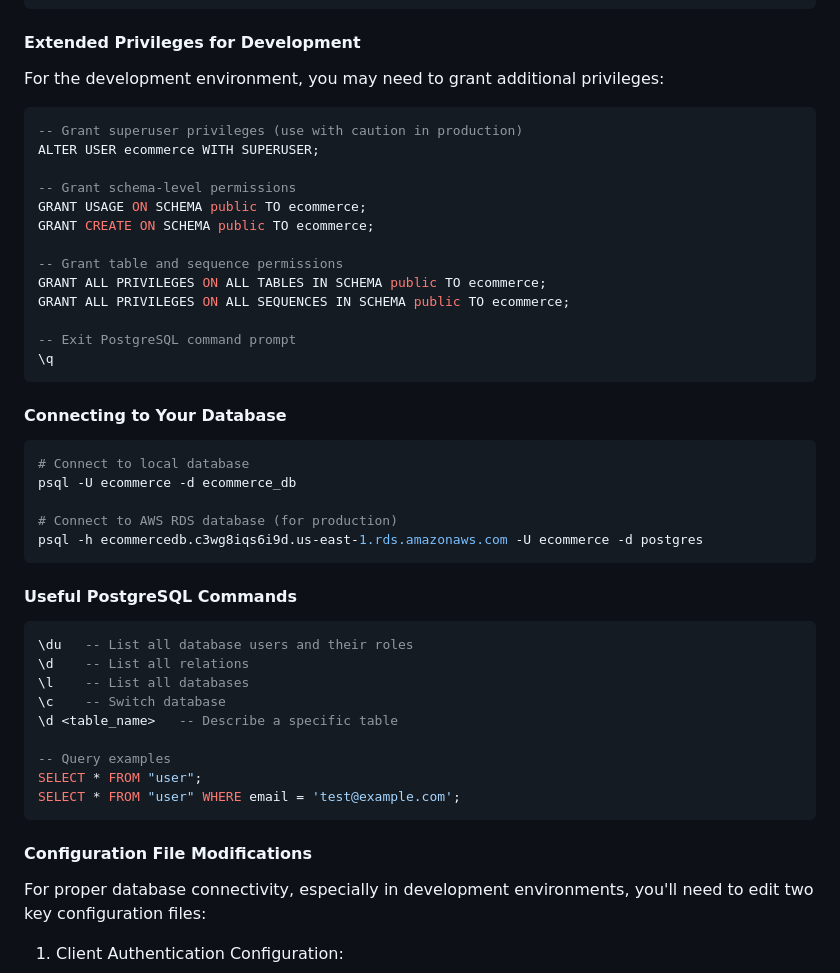
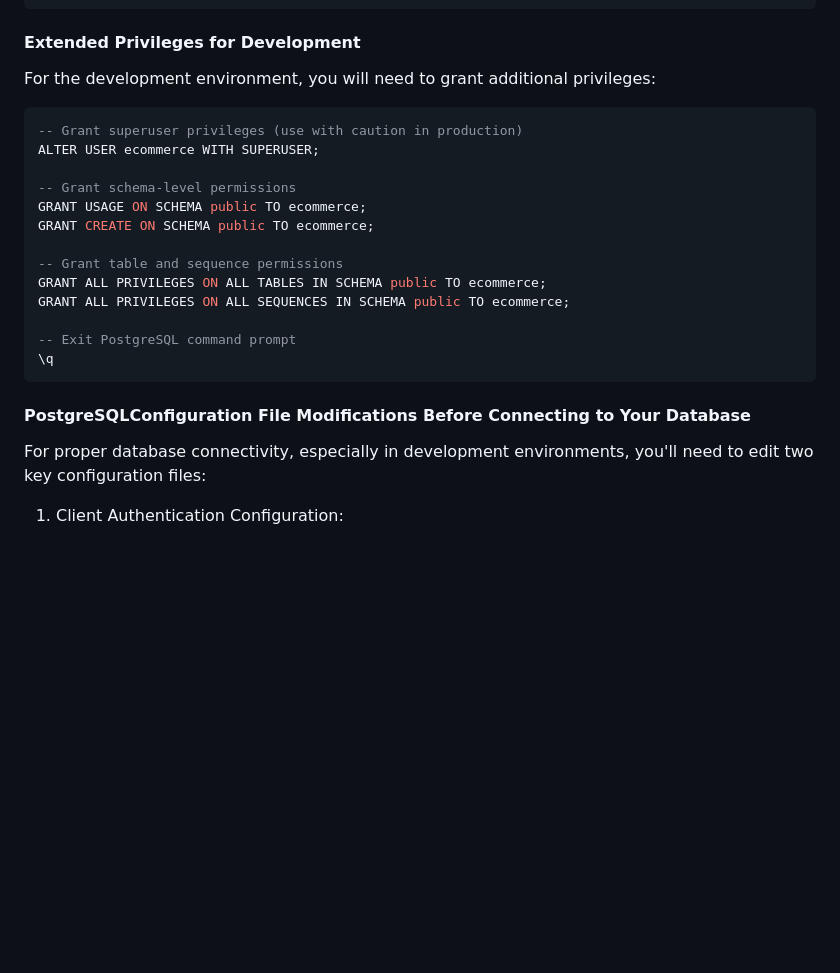
Before and after one commit to holadmex/3-Tier-web-architecture, a Markdown page: README.md, the part around the change printed below. GitHub-like rendering; blank space fills up the shorter version.

````diff
--- a/README.md
+++ b/README.md
@@ -248,7 +240,7 @@ GRANT ALL PRIVILEGES ON DATABASE ecommerce_db TO ecommerce;
 
 #### Extended Privileges for Development
 
-For the development environment, you may need to grant additional privileges:
+For the development environment, you will need to grant additional privileges:
 
 ```sql
 -- Grant superuser privileges (use with caution in production)
@@ -266,31 +258,7 @@ GRANT ALL PRIVILEGES ON ALL SEQUENCES IN SCHEMA public TO ecommerce;
 \q
 ```
 
-#### Connecting to Your Database
-
-```bash
-# Connect to local database
-psql -U ecommerce -d ecommerce_db
-
-# Connect to AWS RDS database (for production)
-psql -h ecommercedb.c3wg8iqs6i9d.us-east-1.rds.amazonaws.com -U ecommerce -d postgres
-```
-
-#### Useful PostgreSQL Commands
-
-```sql
-\du   -- List all database users and their roles
-\d    -- List all relations
-\l    -- List all databases
-\c    -- Switch database
-\d <table_name>   -- Describe a specific table
-
--- Query examples
-SELECT * FROM "user";
-SELECT * FROM "user" WHERE email = 'test@example.com';
-```
-
-#### Configuration File Modifications
+#### PostgreSQLConfiguration File Modifications Before Connecting to Your Database
 
 For proper database connectivity, especially in development environments, you'll need to edit two key configuration files:
 
````
Also changed, not shown: other parts of README.md (+62 -51 lines).
